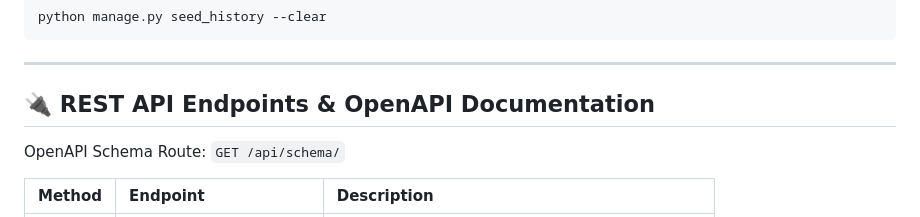
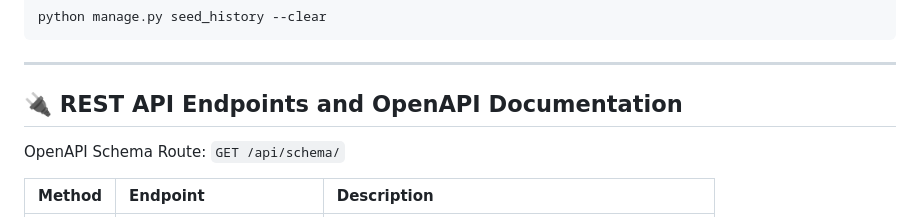
Before and after one commit to Dhanaraj2410/Advanced-House-Price-Prediction-Valuation-System, a Markdown page: README.md, the part around the change. Drawn GitHub-style.

Commit message:
Fix formatting in REST API section header

```diff
--- a/README.md
+++ b/README.md
@@ -122,7 +122,7 @@ python manage.py seed_history --clear
 
 ---
 
-## 🔌 REST API Endpoints & OpenAPI Documentation
+## 🔌 REST API Endpoints and OpenAPI Documentation
 
 OpenAPI Schema Route: `GET /api/schema/`
 
```
